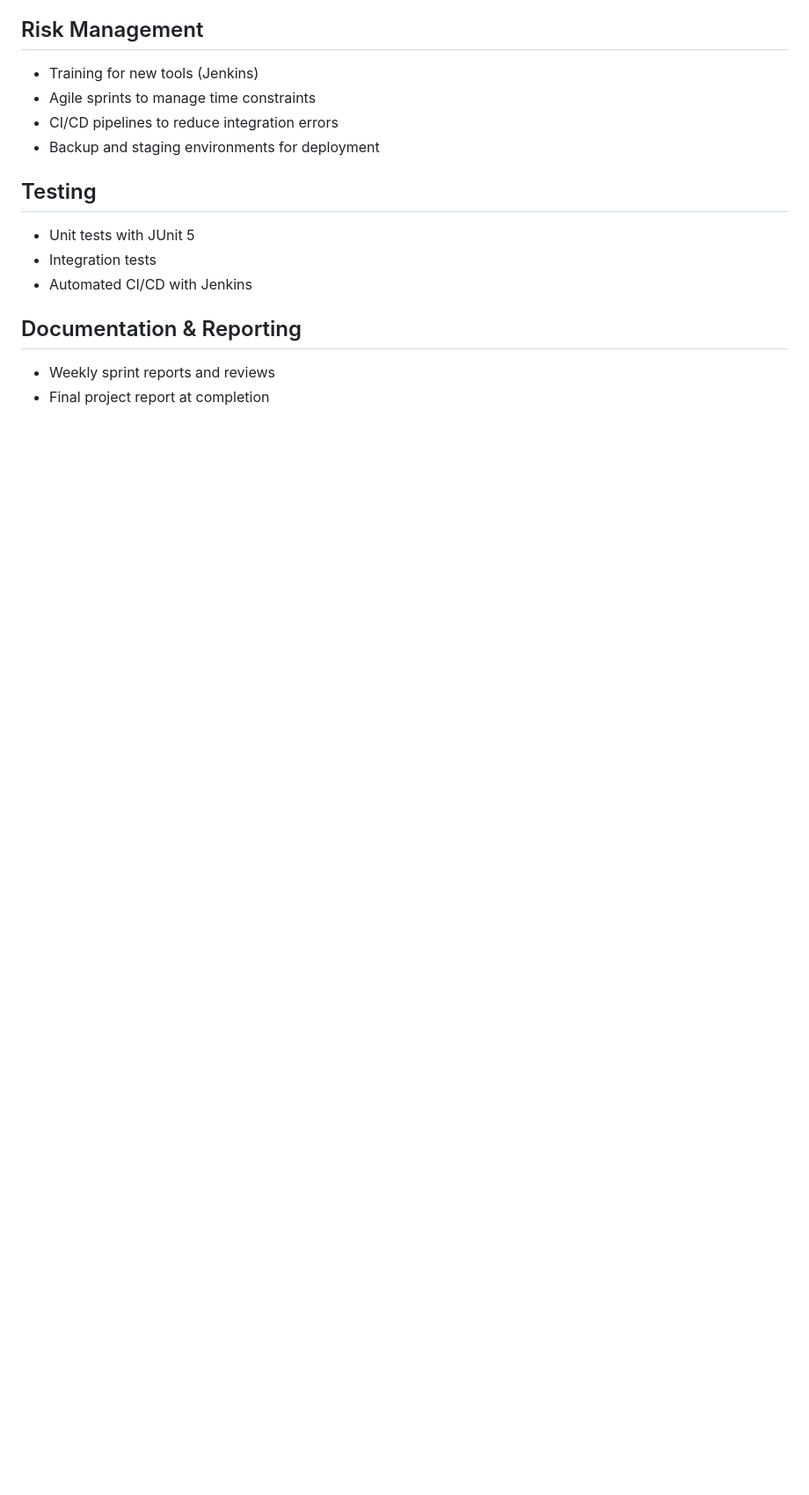
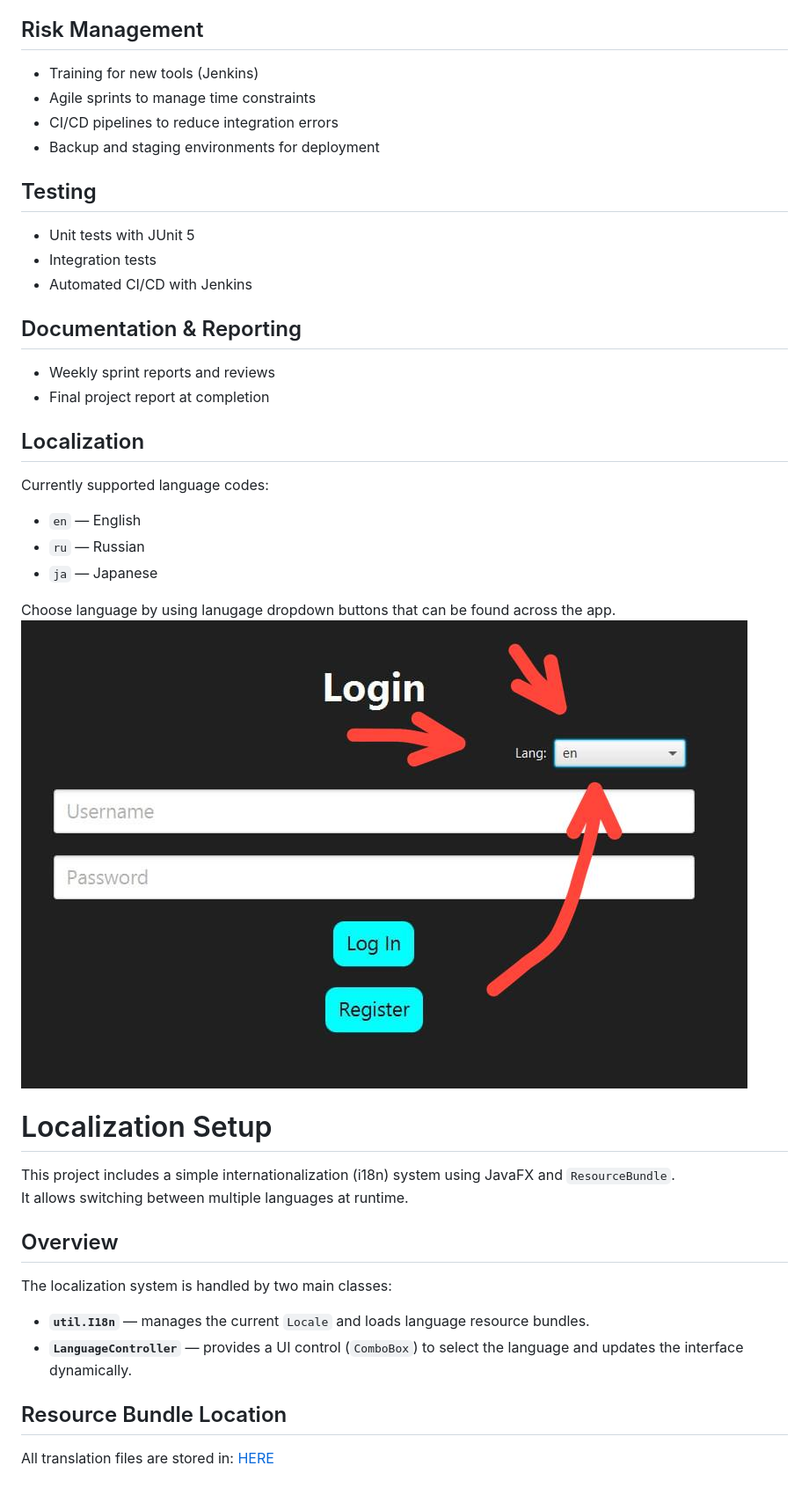
Before and after one commit to Kreetrix/Ohjelmistotuotanto-1, a Markdown page: README.md, the part around the change. Shown at 88% size. Rendered like a GitHub page; pictures changed too: public/languageSwitch.png (added); blank space fills up the shorter version.

```diff
--- a/README.md
+++ b/README.md
@@ -49,3 +49,31 @@ Card Memo is a flashcard-based learning app that helps users remember informatio
 
 - Weekly sprint reports and reviews
 - Final project report at completion
+
+## Localization
+
+Currently supported language codes:
+
+- `en` — English
+- `ru` — Russian
+- `ja` — Japanese
+
+Choose language by using lanugage dropdown buttons that can be found across the app.
+![Image of language switch button](/public/languageSwitch.png)
+
+# Localization Setup
+
+This project includes a simple internationalization (i18n) system using JavaFX and `ResourceBundle`.
+It allows switching between multiple languages at runtime.
+
+## Overview
+
+The localization system is handled by two main classes:
+
+- **`util.I18n`** — manages the current `Locale` and loads language resource bundles.
+- **`LanguageController`** — provides a UI control (`ComboBox`) to select the language and updates the interface dynamically.
+
+## Resource Bundle Location
+
+All translation files are stored in:
+[HERE](src/main/resources/languages/)
```
Also changed, not shown: 9 other files.
